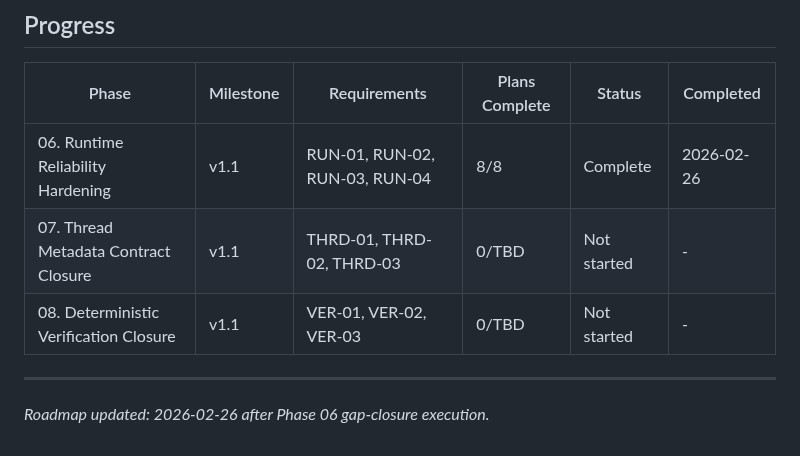
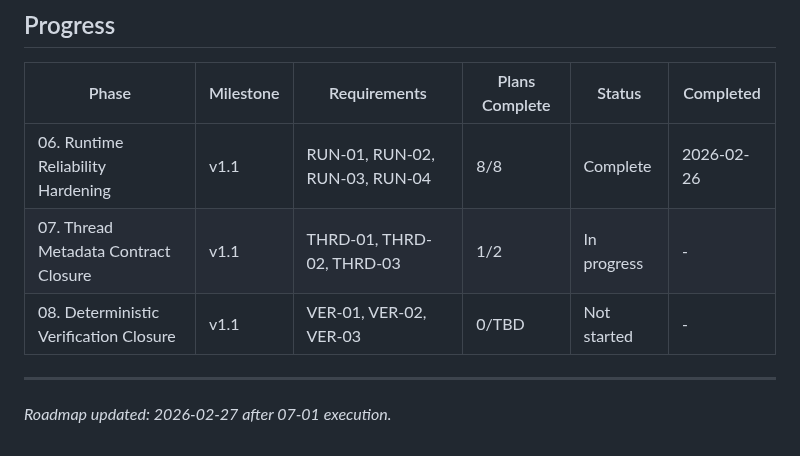
Before and after one commit to oisincoveney/oisin-ui, a Markdown page: .planning/ROADMAP.md, the part around one of its changes. Rendered like a GitHub page.

```diff
--- a/.planning/ROADMAP.md
+++ b/.planning/ROADMAP.md
@@ -65,8 +65,8 @@ Plans:
 | Phase | Milestone | Requirements | Plans Complete | Status | Completed |
 |-------|-----------|--------------|----------------|--------|-----------|
 | 06. Runtime Reliability Hardening | v1.1 | RUN-01, RUN-02, RUN-03, RUN-04 | 8/8 | Complete | 2026-02-26 |
-| 07. Thread Metadata Contract Closure | v1.1 | THRD-01, THRD-02, THRD-03 | 0/TBD | Not started | - |
+| 07. Thread Metadata Contract Closure | v1.1 | THRD-01, THRD-02, THRD-03 | 1/2 | In progress | - |
 | 08. Deterministic Verification Closure | v1.1 | VER-01, VER-02, VER-03 | 0/TBD | Not started | - |
 
 ---
-_Roadmap updated: 2026-02-26 after Phase 06 gap-closure execution._
+_Roadmap updated: 2026-02-27 after 07-01 execution._
```
Also changed, not shown: other parts of .planning/ROADMAP.md (+1 -1 lines), .planning/STATE.md (+8 -7 lines), 1 other file.
